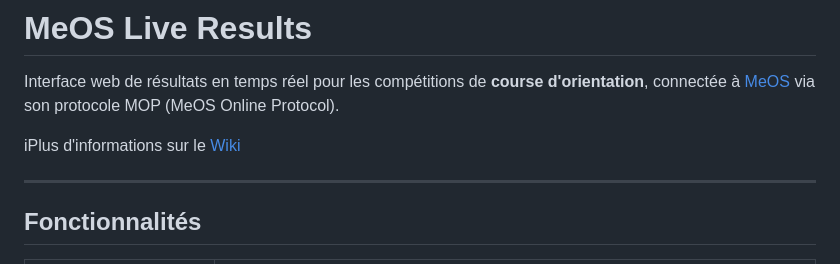
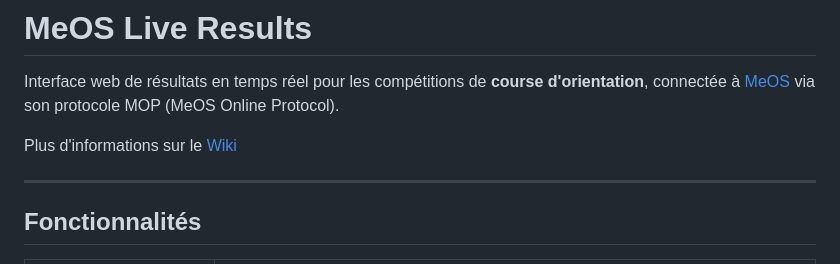
Before and after one commit to Jolatomme/MeOSDjango, a Markdown page: README.md, the part around the change. Rendered like a GitHub page.

Commit message:
Fix duplicate information in README

```diff
--- a/README.md
+++ b/README.md
@@ -2,8 +2,7 @@
 
 Interface web de résultats en temps réel pour les compétitions de **course d'orientation**, connectée à [MeOS](https://www.melin.nu/meos/) via son protocole MOP (MeOS Online Protocol).
 
-
-iPlus d'informations sur le [Wiki](https://github.com/Jolatomme/MeOSDjango/wiki)
+Plus d'informations sur le [Wiki](https://github.com/Jolatomme/MeOSDjango/wiki)
 
 ---
 
```
